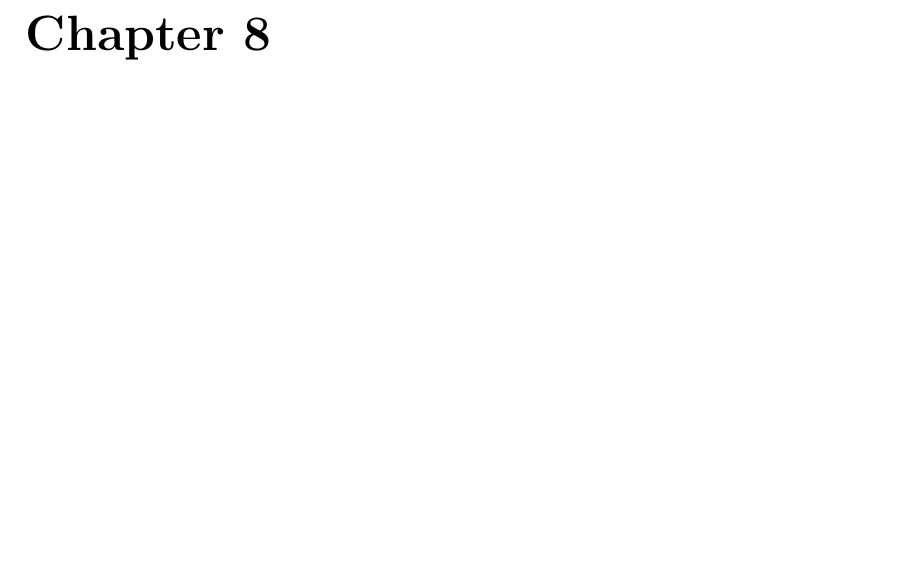
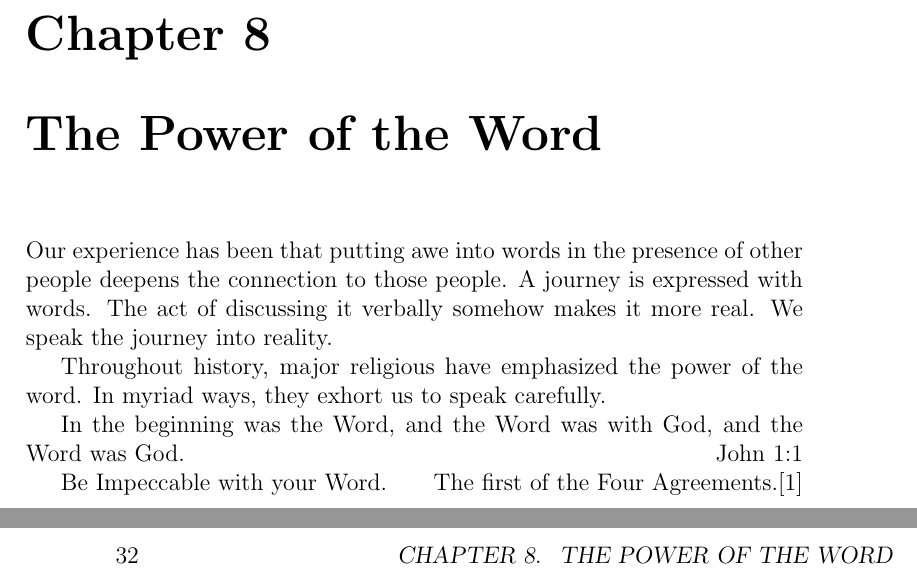
Before and after one commit to Wacuri/WacuriMethod, a LaTeX thesis (TheWacuriMethod.tex): part of page 31 of 59 before the commit and two parts of pages 31 and 32 of 61 after it, the two joined at a grey line, cut so that both start at the same text, the shorter picture padded with empty space. Compiled offline with pdfLaTeX.

Commit message:
adding a new chapter

```diff
--- a/TheWacuriMethod.tex
+++ b/TheWacuriMethod.tex
@@ -1,7 +1,8 @@
 \documentclass[12pt]{book}
 \usepackage{graphicx}
 \usepackage{verbatim}
-
+\usepackage{tabto}
+\def\quoteattr#1#2{\setbox0=\hbox{#2}#1\tabto{\dimexpr\linewidth-\wd0}\box0}
 \usepackage{biblatex}
 
 %% \addbibresource{wacuri.bib}
@@ -471,6 +472,24 @@ By celebrating the diversity of such subjects, it is necessarily the case that n
 
 Appendix \ref{sec:journeys} lists some of the journeys which we have actually produced. However, feel free to use these topics yourself. Your understanding of Dark Matter or the Inner Child may be completely different than ours. Because journeys are not lectures meant to convey scientifically accurate information but rather artistic explorations, it is not particularly important that a journey cover or not cover a particular topic. The value of the journey lies solely in its experience and effect.
 
+\chapter{The Power of the Word}
+
+
+Our experience has been that putting awe into words in the presence of other people deepens the connection
+to those people. A journey is expressed with words. The act of discussing it verbally somehow makes it more real.
+We speak the journey into reality.
+
+Throughout history, major religious have emphasized the power of the word. In myriad ways, they
+exhort us to speak carefully.
+
+\quoteattr{In the beginning was the Word, and the Word was with God, and the Word was God.}{John 1:1}
+
+\quoteattr{Be Impeccable with your Word.}{The first of the Four Agreements.\cite{ruiz2010four}}
+
+
+
+
+
 \chapter{Origin of Waking Up Curious}
 
 In early May, 2013, Dan Spinner was in Victoria Canada and became curious about using technology to improve and broaden his Life coaching practice by using modern technology. While meditating, he visualized collaborating with experts.
```
Also changed, not shown: wacuri.bib (+10 -0 lines), TheWacuriMethod.tex (2 more changed lines).
